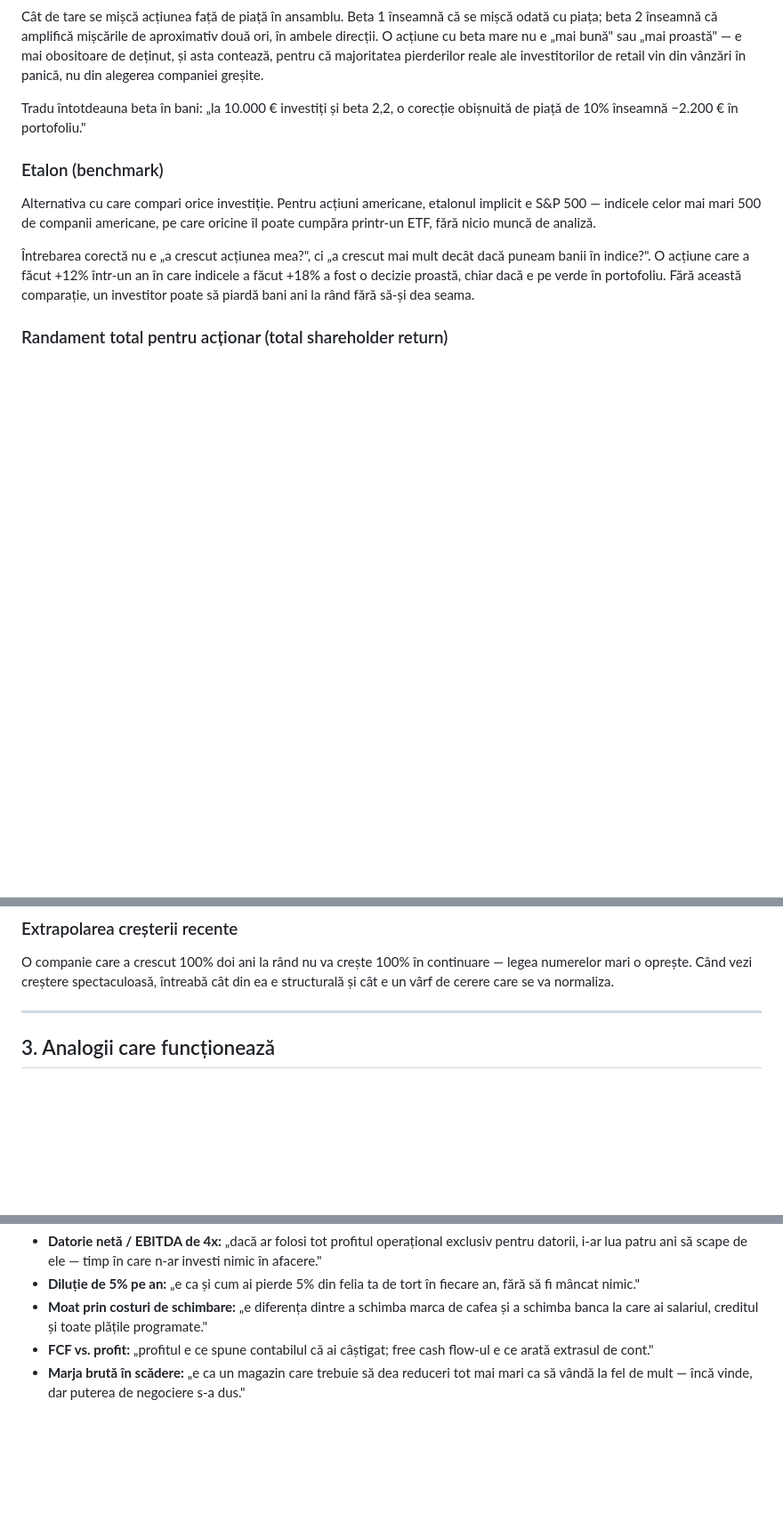
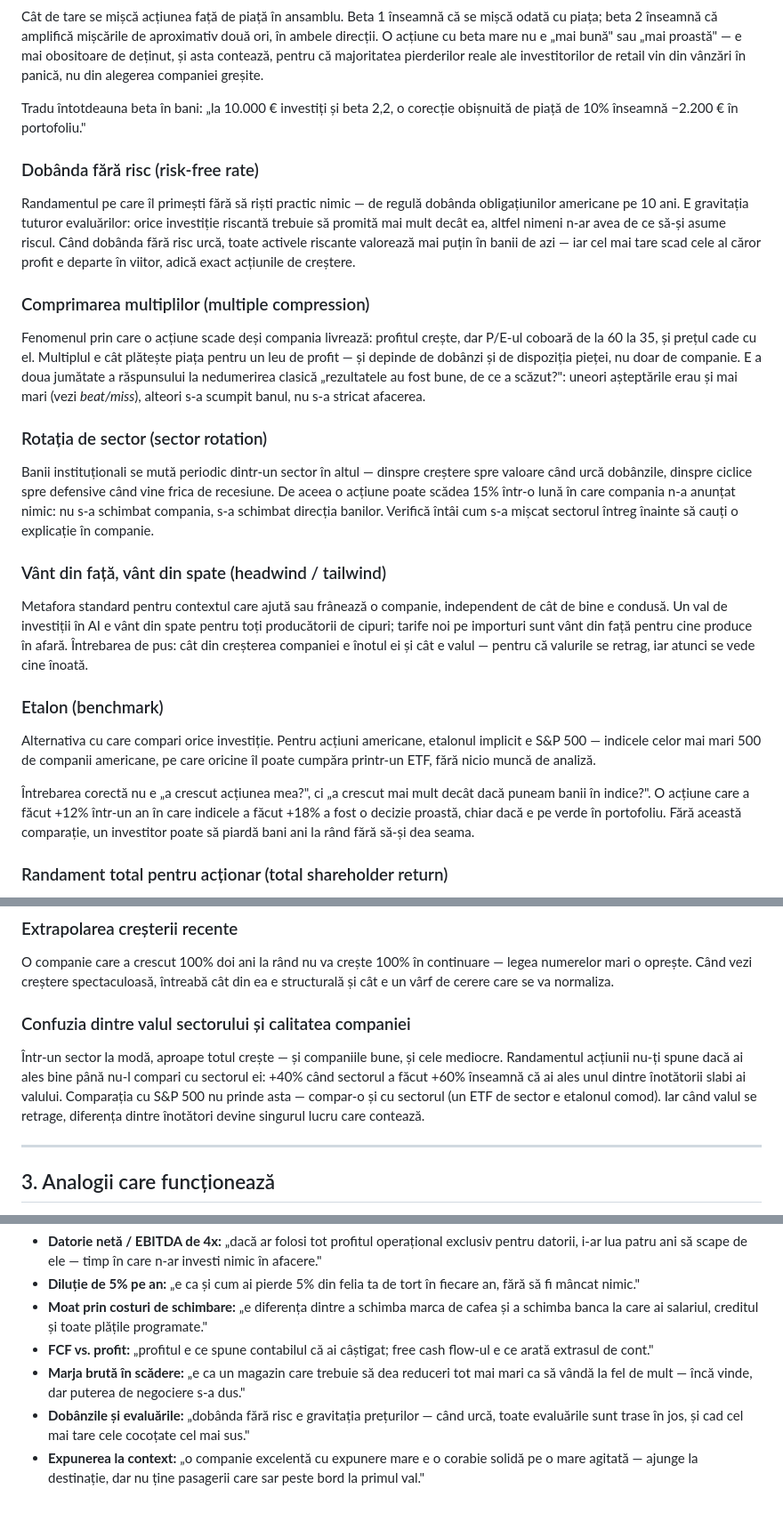
Before and after one commit to MarginallyHarmless/stock-research, a Markdown page: references/glossary.md, 3 parts joined by grey strips. Shown at 89% size. GitHub-like rendering; blank space fills up the shorter version.

Commit message:
glossary: context concepts (rates, multiple compression, sector rotation, headwinds) + sector-wave trap
Co-Authored-By: Claude Opus 4.8 <noreply@anthropic.com>

```diff
--- a/references/glossary.md
+++ b/references/glossary.md
@@ -74,6 +74,18 @@ Cât de tare se mișcă acțiunea față de piață în ansamblu. Beta 1 înseam
 
 Tradu întotdeauna beta în bani: „la 10.000 € investiți și beta 2,2, o corecție obișnuită de piață de 10% înseamnă −2.200 € în portofoliu."
 
+### Dobânda fără risc (risk-free rate)
+Randamentul pe care îl primești fără să riști practic nimic — de regulă dobânda obligațiunilor americane pe 10 ani. E gravitația tuturor evaluărilor: orice investiție riscantă trebuie să promită mai mult decât ea, altfel nimeni n-ar avea de ce să-și asume riscul. Când dobânda fără risc urcă, toate activele riscante valorează mai puțin în banii de azi — iar cel mai tare scad cele al căror profit e departe în viitor, adică exact acțiunile de creștere.
+
+### Comprimarea multiplilor (multiple compression)
+Fenomenul prin care o acțiune scade deși compania livrează: profitul crește, dar P/E-ul coboară de la 60 la 35, și prețul cade cu el. Multiplul e cât plătește piața pentru un leu de profit — și depinde de dobânzi și de dispoziția pieței, nu doar de companie. E a doua jumătate a răspunsului la nedumerirea clasică „rezultatele au fost bune, de ce a scăzut?": uneori așteptările erau și mai mari (vezi *beat/miss*), alteori s-a scumpit banul, nu s-a stricat afacerea.
+
+### Rotația de sector (sector rotation)
+Banii instituționali se mută periodic dintr-un sector în altul — dinspre creștere spre valoare când urcă dobânzile, dinspre ciclice spre defensive când vine frica de recesiune. De aceea o acțiune poate scădea 15% într-o lună în care compania n-a anunțat nimic: nu s-a schimbat compania, s-a schimbat direcția banilor. Verifică întâi cum s-a mișcat sectorul întreg înainte să cauți o explicație în companie.
+
+### Vânt din față, vânt din spate (headwind / tailwind)
+Metafora standard pentru contextul care ajută sau frânează o companie, independent de cât de bine e condusă. Un val de investiții în AI e vânt din spate pentru toți producătorii de cipuri; tarife noi pe importuri sunt vânt din față pentru cine produce în afară. Întrebarea de pus: cât din creșterea companiei e înotul ei și cât e valul — pentru că valurile se retrag, iar atunci se vede cine înoată.
+
 ### Etalon (benchmark)
 Alternativa cu care compari orice investiție. Pentru acțiuni americane, etalonul implicit e S&P 500 — indicele celor mai mari 500 de companii americane, pe care oricine îl poate cumpăra printr-un ETF, fără nicio muncă de analiză.
 
@@ -124,6 +136,9 @@ Sunt lucruri diferite. O companie excelentă cumpărată la un preț absurd poat
 ### Extrapolarea creșterii recente
 O companie care a crescut 100% doi ani la rând nu va crește 100% în continuare — legea numerelor mari o oprește. Când vezi creștere spectaculoasă, întreabă cât din ea e structurală și cât e un vârf de cerere care se va normaliza.
 
+### Confuzia dintre valul sectorului și calitatea companiei
+Într-un sector la modă, aproape totul crește — și companiile bune, și cele mediocre. Randamentul acțiunii nu-ți spune dacă ai ales bine până nu-l compari cu sectorul ei: +40% când sectorul a făcut +60% înseamnă că ai ales unul dintre înotătorii slabi ai valului. Comparația cu S&P 500 nu prinde asta — compar-o și cu sectorul (un ETF de sector e etalonul comod). Iar când valul se retrage, diferența dintre înotători devine singurul lucru care contează.
+
 ---
 
 ## 3. Analogii care funcționează
@@ -135,3 +150,5 @@ Folosește-le când explici, dar înlocuiește cifrele cu cele reale ale compani
 - **Moat prin costuri de schimbare:** „e diferența dintre a schimba marca de cafea și a schimba banca la care ai salariul, creditul și toate plățile programate."
 - **FCF vs. profit:** „profitul e ce spune contabilul că ai câștigat; free cash flow-ul e ce arată extrasul de cont."
 - **Marja brută în scădere:** „e ca un magazin care trebuie să dea reduceri tot mai mari ca să vândă la fel de mult — încă vinde, dar puterea de negociere s-a dus."
+- **Dobânzile și evaluările:** „dobânda fără risc e gravitația prețurilor — când urcă, toate evaluările sunt trase în jos, și cad cel mai tare cele cocoțate cel mai sus."
+- **Expunerea la context:** „o companie excelentă cu expunere mare e o corabie solidă pe o mare agitată — ajunge la destinație, dar nu ține pasagerii care sar peste bord la primul val."
```
